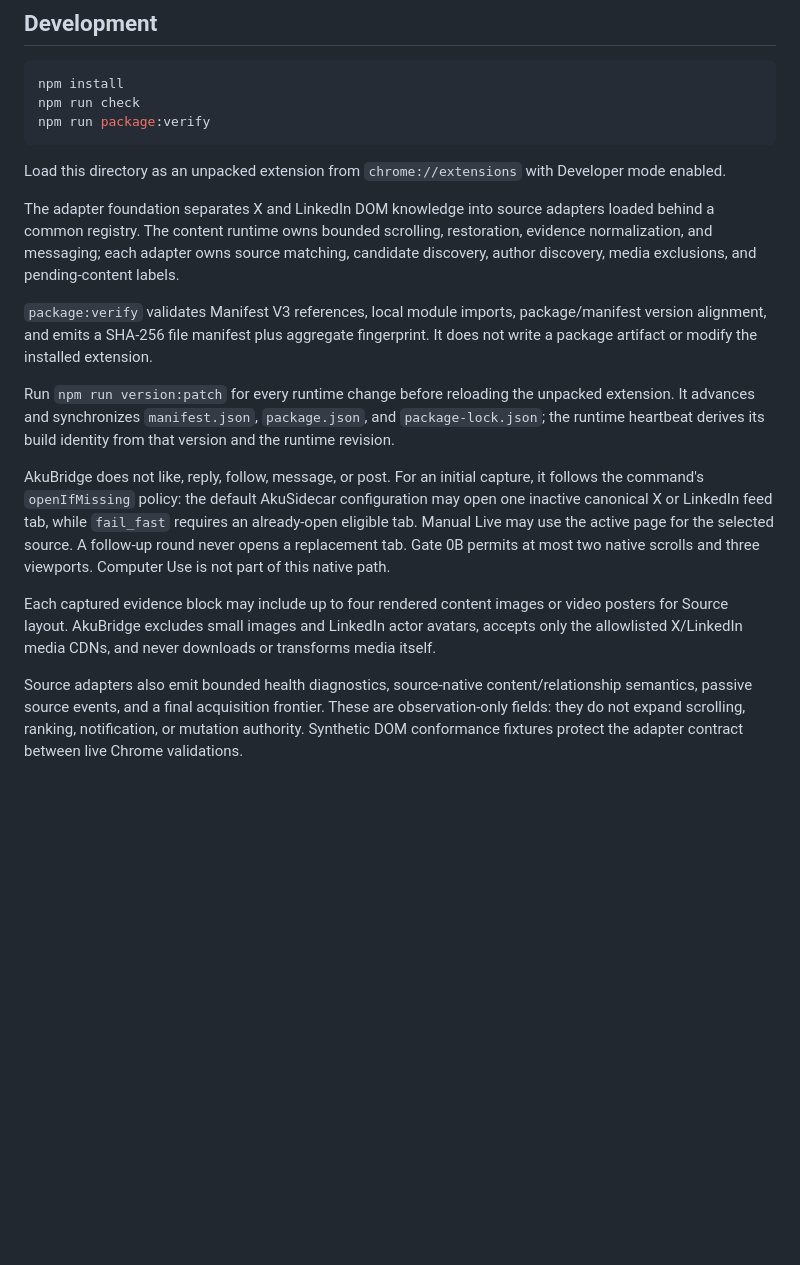
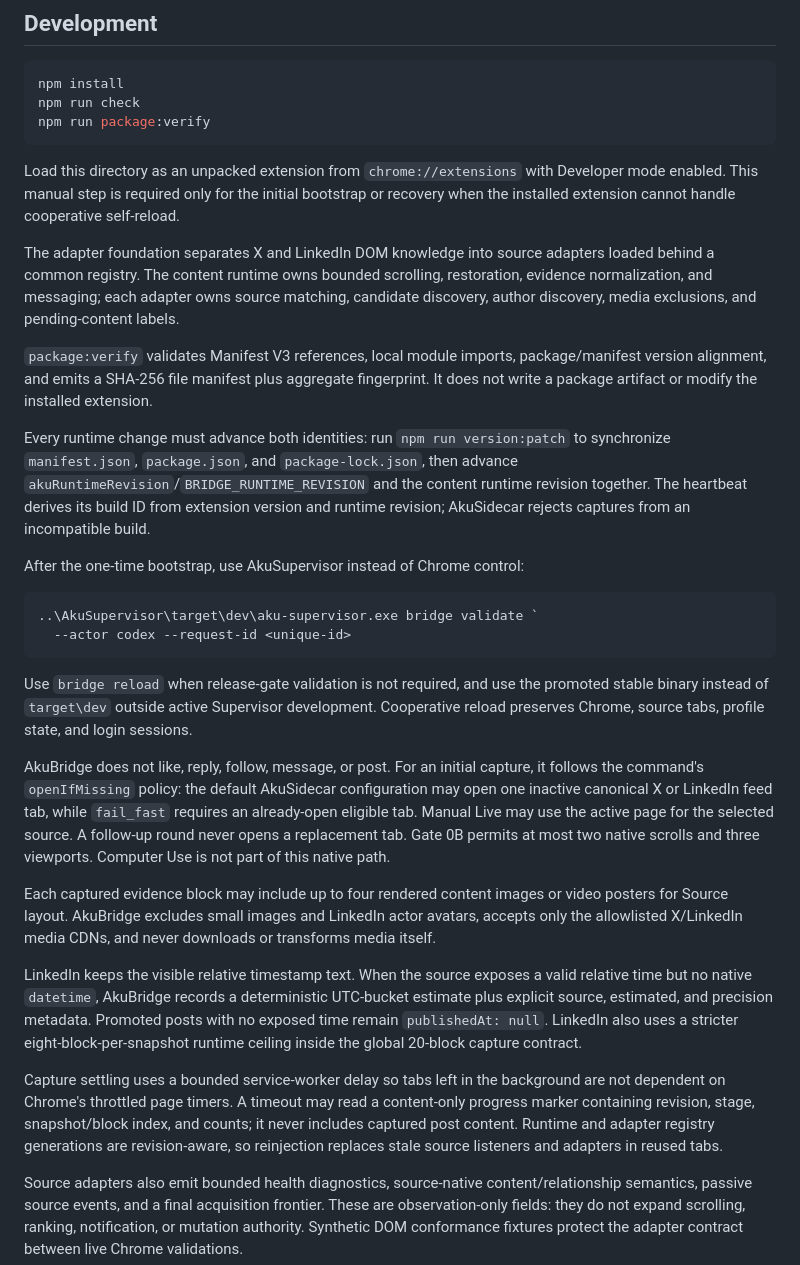
Before and after one commit to abangkis/AkuBridge, a Markdown page: README.md, the part around the change. Drawn GitHub-style; blank space fills up the shorter version.

Commit message:
docs: document current capture and reload workflow

````diff
--- a/README.md
+++ b/README.md
@@ -10,17 +10,50 @@ npm run check
 npm run package:verify
 ```
 
-Load this directory as an unpacked extension from `chrome://extensions` with Developer mode enabled.
+Load this directory as an unpacked extension from `chrome://extensions` with
+Developer mode enabled. This manual step is required only for the initial
+bootstrap or recovery when the installed extension cannot handle cooperative
+self-reload.
 
 The adapter foundation separates X and LinkedIn DOM knowledge into source adapters loaded behind a common registry. The content runtime owns bounded scrolling, restoration, evidence normalization, and messaging; each adapter owns source matching, candidate discovery, author discovery, media exclusions, and pending-content labels.
 
 `package:verify` validates Manifest V3 references, local module imports, package/manifest version alignment, and emits a SHA-256 file manifest plus aggregate fingerprint. It does not write a package artifact or modify the installed extension.
 
-Run `npm run version:patch` for every runtime change before reloading the unpacked extension. It advances and synchronizes `manifest.json`, `package.json`, and `package-lock.json`; the runtime heartbeat derives its build identity from that version and the runtime revision.
+Every runtime change must advance both identities: run `npm run version:patch`
+to synchronize `manifest.json`, `package.json`, and `package-lock.json`, then
+advance `akuRuntimeRevision`/`BRIDGE_RUNTIME_REVISION` and the content runtime
+revision together. The heartbeat derives its build ID from extension version
+and runtime revision; AkuSidecar rejects captures from an incompatible build.
+
+After the one-time bootstrap, use AkuSupervisor instead of Chrome control:
+
+```powershell
+..\AkuSupervisor\target\dev\aku-supervisor.exe bridge validate `
+  --actor codex --request-id <unique-id>
+```
+
+Use `bridge reload` when release-gate validation is not required, and use the
+promoted stable binary instead of `target\dev` outside active Supervisor
+development. Cooperative reload preserves Chrome, source tabs, profile state,
+and login sessions.
 
 AkuBridge does not like, reply, follow, message, or post. For an initial capture, it follows the command's `openIfMissing` policy: the default AkuSidecar configuration may open one inactive canonical X or LinkedIn feed tab, while `fail_fast` requires an already-open eligible tab. Manual Live may use the active page for the selected source. A follow-up round never opens a replacement tab. Gate 0B permits at most two native scrolls and three viewports. Computer Use is not part of this native path.
 
 Each captured evidence block may include up to four rendered content images or video posters for Source layout. AkuBridge excludes small images and LinkedIn actor avatars, accepts only the allowlisted X/LinkedIn media CDNs, and never downloads or transforms media itself.
+
+LinkedIn keeps the visible relative timestamp text. When the source exposes a
+valid relative time but no native `datetime`, AkuBridge records a deterministic
+UTC-bucket estimate plus explicit source, estimated, and precision metadata.
+Promoted posts with no exposed time remain `publishedAt: null`. LinkedIn also
+uses a stricter eight-block-per-snapshot runtime ceiling inside the global
+20-block capture contract.
+
+Capture settling uses a bounded service-worker delay so tabs left in the
+background are not dependent on Chrome's throttled page timers. A timeout may
+read a content-only progress marker containing revision, stage, snapshot/block
+index, and counts; it never includes captured post content. Runtime and adapter
+registry generations are revision-aware, so reinjection replaces stale source
+listeners and adapters in reused tabs.
 
 Source adapters also emit bounded health diagnostics, source-native content/relationship semantics, passive source events, and a final acquisition frontier. These are observation-only fields: they do not expand scrolling, ranking, notification, or mutation authority. Synthetic DOM conformance fixtures protect the adapter contract between live Chrome validations.
 
````
